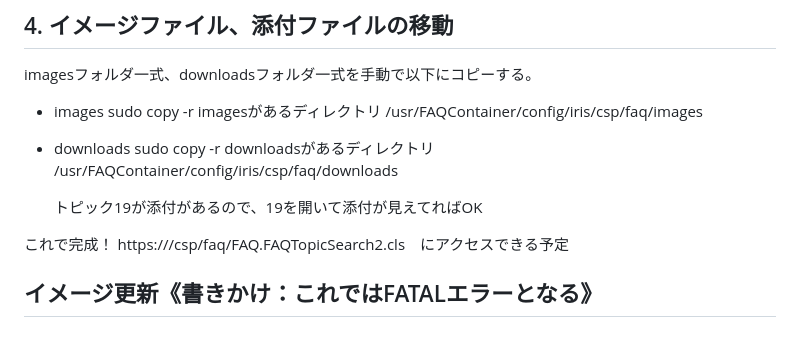
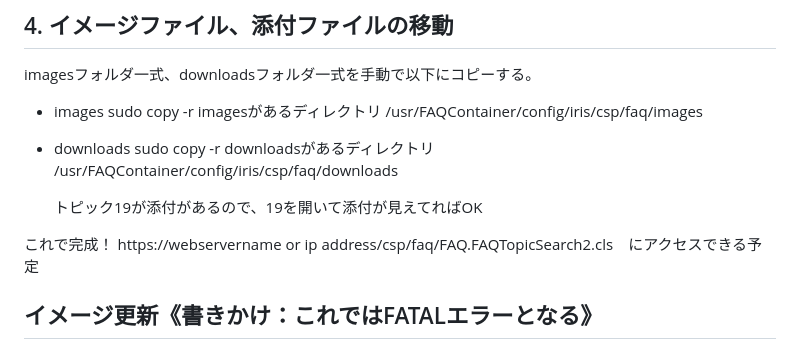
Before and after one commit to iijimam/FAQContainer, a Markdown page: README.md, the part around the change. Drawn GitHub-style.

Commit message:
誤字修正

```diff
--- a/README.md
+++ b/README.md
@@ -134,7 +134,7 @@ imagesフォルダ一式、downloadsフォルダ一式を手動で以下にコ
     トピック19が添付があるので、19を開いて添付が見えてればOK
 
 これで完成！
-https://<ip>/csp/faq/FAQ.FAQTopicSearch2.cls　にアクセスできる予定
+https://webservername or ip address/csp/faq/FAQ.FAQTopicSearch2.cls　にアクセスできる予定
 
 ## イメージ更新《書きかけ：これではFATALエラーとなる》
 
```
